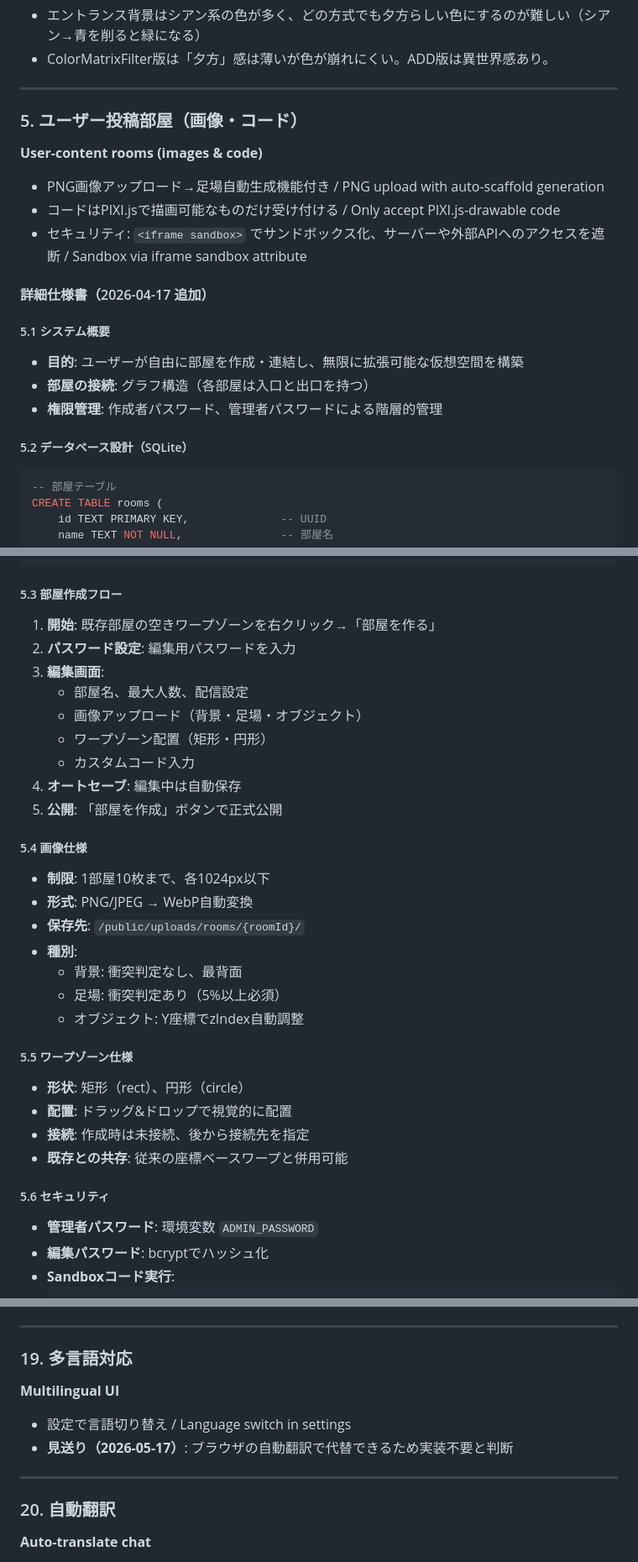
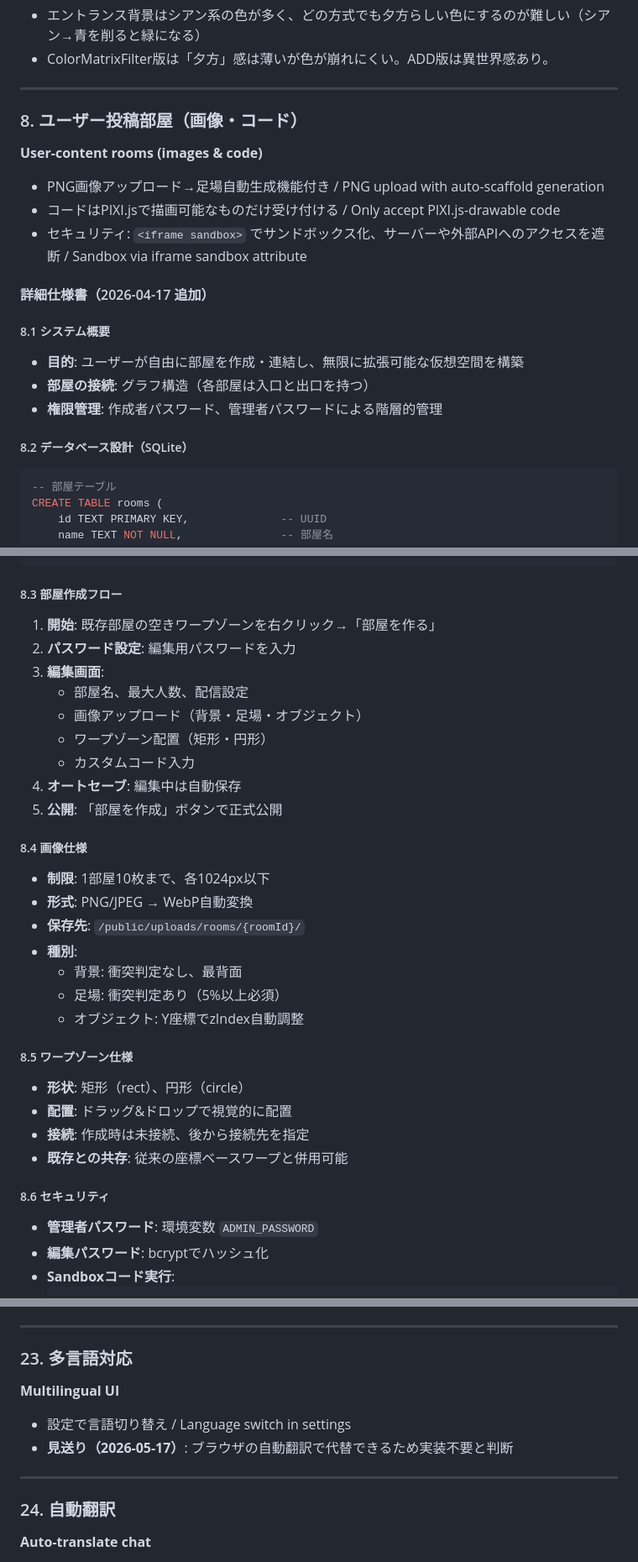
Before and after one commit to uowa/nmachi, a Markdown page: spec.md, 3 parts joined by grey strips. Shown at 84% size. Rendered like a GitHub page.

````diff
--- a/spec.md
+++ b/spec.md
@@ -266,7 +265,7 @@
 
 ---
 
-### 5. ユーザー投稿部屋（画像・コード）
+### 8. ユーザー投稿部屋（画像・コード）
 **User-content rooms (images & code)**
 - PNG画像アップロード→足場自動生成機能付き / PNG upload with auto-scaffold generation
 - コードはPIXI.jsで描画可能なものだけ受け付ける / Only accept PIXI.js-drawable code
@@ -274,12 +273,12 @@
 
 #### 詳細仕様書（2026-04-17 追加）
 
-##### 5.1 システム概要
+##### 8.1 システム概要
 - **目的**: ユーザーが自由に部屋を作成・連結し、無限に拡張可能な仮想空間を構築
 - **部屋の接続**: グラフ構造（各部屋は入口と出口を持つ）
 - **権限管理**: 作成者パスワード、管理者パスワードによる階層的管理
 
-##### 5.2 データベース設計（SQLite）
+##### 8.2 データベース設計（SQLite）
 
 ```sql
 -- 部屋テーブル
@@ -340,7 +339,7 @@ CREATE TABLE editing_sessions (
 );
 ```
 
-##### 5.3 部屋作成フロー
+##### 8.3 部屋作成フロー
 1. **開始**: 既存部屋の空きワープゾーンを右クリック→「部屋を作る」
 2. **パスワード設定**: 編集用パスワードを入力
 3. **編集画面**:
@@ -351,7 +350,7 @@ CREATE TABLE editing_sessions (
 4. **オートセーブ**: 編集中は自動保存
 5. **公開**: 「部屋を作成」ボタンで正式公開
 
-##### 5.4 画像仕様
+##### 8.4 画像仕様
 - **制限**: 1部屋10枚まで、各1024px以下
 - **形式**: PNG/JPEG → WebP自動変換
 - **保存先**: `/public/uploads/rooms/{roomId}/`
@@ -360,13 +359,13 @@ CREATE TABLE editing_sessions (
   - 足場: 衝突判定あり（5%以上必須）
   - オブジェクト: Y座標でzIndex自動調整
 
-##### 5.5 ワープゾーン仕様
+##### 8.5 ワープゾーン仕様
 - **形状**: 矩形（rect）、円形（circle）
 - **配置**: ドラッグ&ドロップで視覚的に配置
 - **接続**: 作成時は未接続、後から接続先を指定
 - **既存との共存**: 従来の座標ベースワープと併用可能
 
-##### 5.6 セキュリティ
+##### 8.6 セキュリティ
 - **管理者パスワード**: 環境変数 `ADMIN_PASSWORD`
 - **編集パスワード**: bcryptでハッシュ化
 - **Sandboxコード実行**:
@@ -757,14 +756,14 @@ CREATE TABLE editing_sessions (
 
 ---
 
-### 19. 多言語対応
+### 23. 多言語対応
 **Multilingual UI**
 - 設定で言語切り替え / Language switch in settings
 - **見送り（2026-05-17）**: ブラウザの自動翻訳で代替できるため実装不要と判断
 
 ---
 
-### 20. 自動翻訳
+### 24. 自動翻訳
 **Auto-translate chat**
 - チャットを自動翻訳 / Auto-translate chat messages
 - 設定でON/OFF / Toggleable
````
Also changed, not shown: other parts of spec.md (+67 -68 lines).
